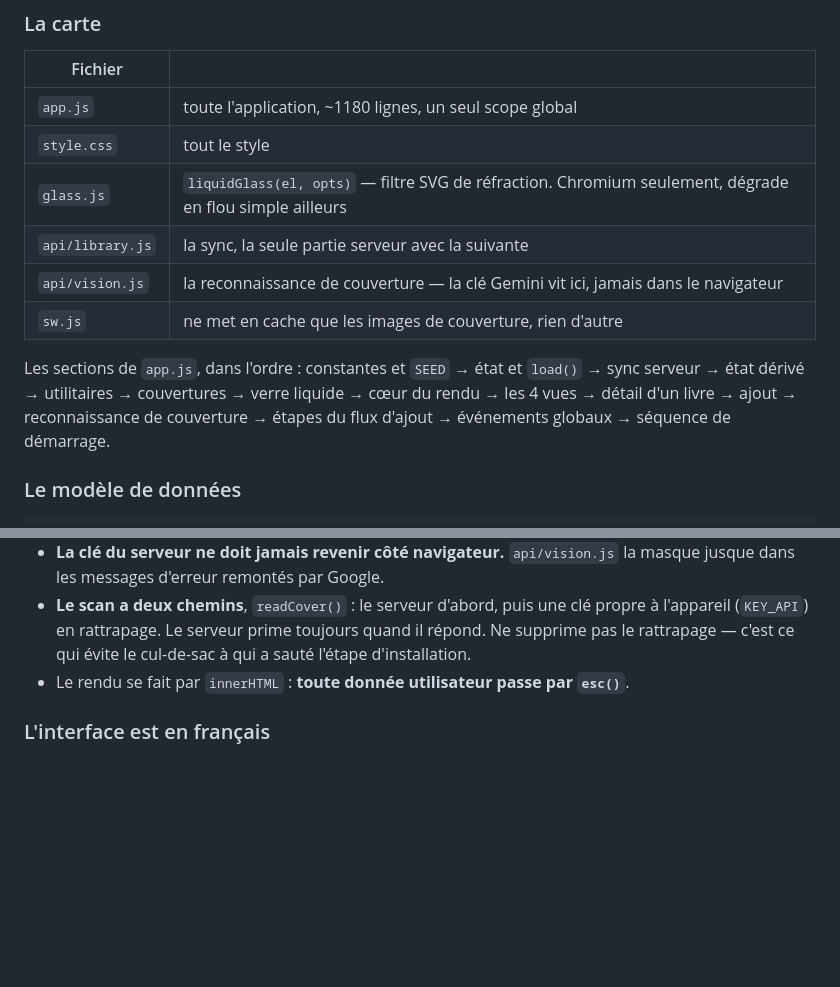
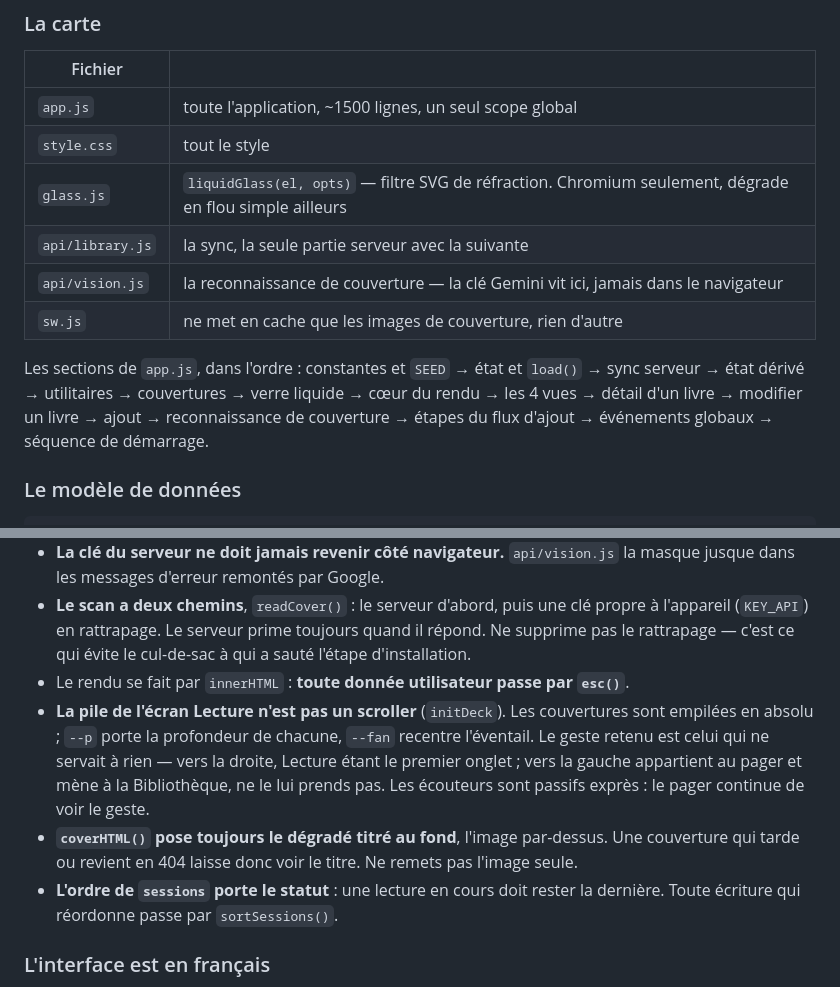
Before and after one commit to go-silex/silex-bookworm, a Markdown page: CLAUDE.md, 2 parts joined by grey strips. Drawn GitHub-style; blank space fills up the shorter version.

```diff
--- a/CLAUDE.md
+++ b/CLAUDE.md
@@ -16,14 +16,14 @@ Pour lancer : `npx serve` puis ouvrir `localhost:3000`. **Jamais en `file://`**
 
 | Fichier | |
 |---|---|
-| `app.js` | toute l'application, ~1180 lignes, un seul scope global |
+| `app.js` | toute l'application, ~1500 lignes, un seul scope global |
 | `style.css` | tout le style |
 | `glass.js` | `liquidGlass(el, opts)` — filtre SVG de réfraction. Chromium seulement, dégrade en flou simple ailleurs |
 | `api/library.js` | la sync, la seule partie serveur avec la suivante |
 | `api/vision.js` | la reconnaissance de couverture — la clé Gemini vit ici, jamais dans le navigateur |
 | `sw.js` | ne met en cache que les images de couverture, rien d'autre |
 
-Les sections de `app.js`, dans l'ordre : constantes et `SEED` → état et `load()` → sync serveur → état dérivé → utilitaires → couvertures → verre liquide → cœur du rendu → les 4 vues → détail d'un livre → ajout → reconnaissance de couverture → étapes du flux d'ajout → événements globaux → séquence de démarrage.
+Les sections de `app.js`, dans l'ordre : constantes et `SEED` → état et `load()` → sync serveur → état dérivé → utilitaires → couvertures → verre liquide → cœur du rendu → les 4 vues → détail d'un livre → modifier un livre → ajout → reconnaissance de couverture → étapes du flux d'ajout → événements globaux → séquence de démarrage.
 
 ### Le modèle de données
 
@@ -46,6 +46,9 @@ Les sections de `app.js`, dans l'ordre : constantes et `SEED` → état et `load
 - **La clé du serveur ne doit jamais revenir côté navigateur.** `api/vision.js` la masque jusque dans les messages d'erreur remontés par Google.
 - **Le scan a deux chemins**, `readCover()` : le serveur d'abord, puis une clé propre à l'appareil (`KEY_API`) en rattrapage. Le serveur prime toujours quand il répond. Ne supprime pas le rattrapage — c'est ce qui évite le cul-de-sac à qui a sauté l'étape d'installation.
 - Le rendu se fait par `innerHTML` : **toute donnée utilisateur passe par `esc()`**.
+- **La pile de l'écran Lecture n'est pas un scroller** (`initDeck`). Les couvertures sont empilées en absolu ; `--p` porte la profondeur de chacune, `--fan` recentre l'éventail. Le geste retenu est celui qui ne servait à rien — vers la droite, Lecture étant le premier onglet ; vers la gauche appartient au pager et mène à la Bibliothèque, ne le lui prends pas. Les écouteurs sont passifs exprès : le pager continue de voir le geste.
+- **`coverHTML()` pose toujours le dégradé titré au fond**, l'image par-dessus. Une couverture qui tarde ou revient en 404 laisse donc voir le titre. Ne remets pas l'image seule.
+- **L'ordre de `sessions` porte le statut** : une lecture en cours doit rester la dernière. Toute écriture qui réordonne passe par `sortSessions()`.
 
 ### L'interface est en français
 
```
Also changed, not shown: README.md (+3 -1 lines), docs/lecture.png, 2 other files.
